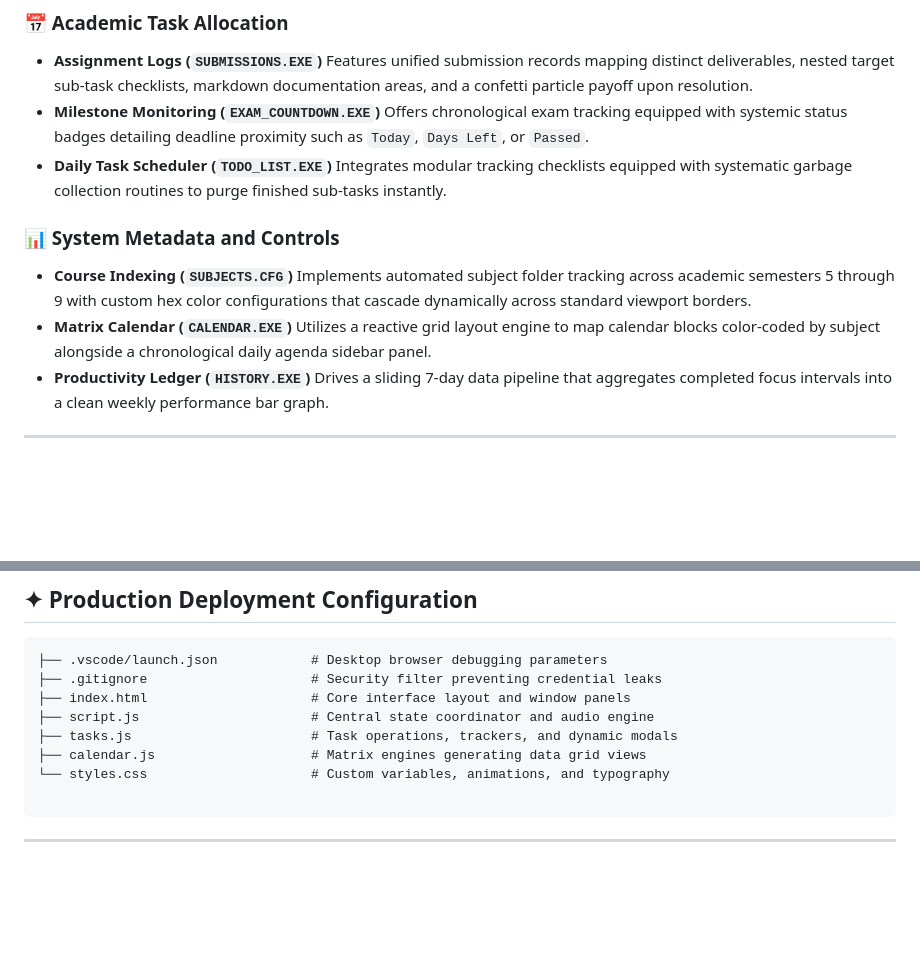
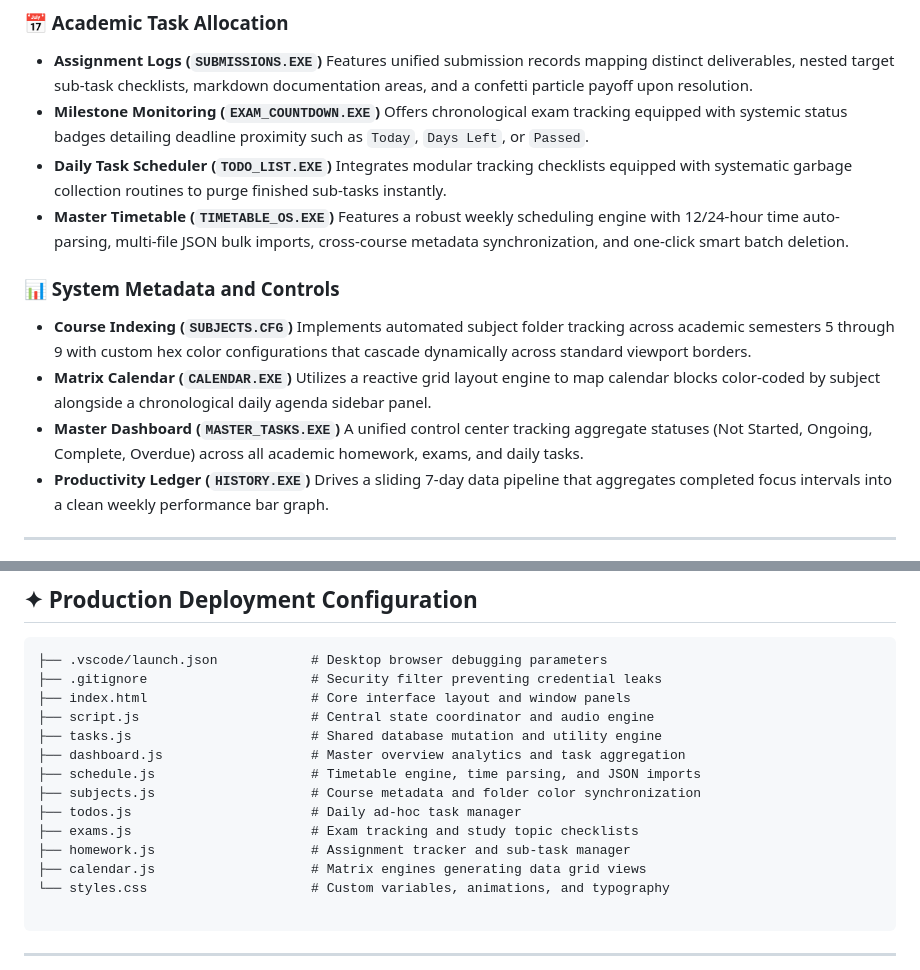
Before and after one commit to nrlisa/pomodoro-sofia, a Markdown page: README.md, 2 parts joined by grey strips. GitHub-like rendering; blank space fills up the shorter version.

```diff
--- a/README.md
+++ b/README.md
@@ -31,6 +31,8 @@ Features unified submission records mapping distinct deliverables, nested target
 Offers chronological exam tracking equipped with systemic status badges detailing deadline proximity such as `Today`, `Days Left`, or `Passed`.
 * **Daily Task Scheduler (`TODO_LIST.EXE`)**
 Integrates modular tracking checklists equipped with systematic garbage collection routines to purge finished sub-tasks instantly.
+* **Master Timetable (`TIMETABLE_OS.EXE`)**
+  Features a robust weekly scheduling engine with 12/24-hour time auto-parsing, multi-file JSON bulk imports, cross-course metadata synchronization, and one-click smart batch deletion.
 
 ### 📊 System Metadata and Controls
 
@@ -38,6 +40,8 @@ Integrates modular tracking checklists equipped with systematic garbage collecti
 Implements automated subject folder tracking across academic semesters 5 through 9 with custom hex color configurations that cascade dynamically across standard viewport borders.
 * **Matrix Calendar (`CALENDAR.EXE`)**
 Utilizes a reactive grid layout engine to map calendar blocks color-coded by subject alongside a chronological daily agenda sidebar panel.
+* **Master Dashboard (`MASTER_TASKS.EXE`)**
+  A unified control center tracking aggregate statuses (Not Started, Ongoing, Complete, Overdue) across all academic homework, exams, and daily tasks.
 * **Productivity Ledger (`HISTORY.EXE`)**
 Drives a sliding 7-day data pipeline that aggregates completed focus intervals into a clean weekly performance bar graph.
 
@@ -60,7 +64,13 @@ Drives a sliding 7-day data pipeline that aggregates completed focus intervals i
 ├── .gitignore                     # Security filter preventing credential leaks
 ├── index.html                     # Core interface layout and window panels
 ├── script.js                      # Central state coordinator and audio engine
-├── tasks.js                       # Task operations, trackers, and dynamic modals
+├── tasks.js                       # Shared database mutation and utility engine
+├── dashboard.js                   # Master overview analytics and task aggregation
+├── schedule.js                    # Timetable engine, time parsing, and JSON imports
+├── subjects.js                    # Course metadata and folder color synchronization
+├── todos.js                       # Daily ad-hoc task manager
+├── exams.js                       # Exam tracking and study topic checklists
+├── homework.js                    # Assignment tracker and sub-task manager
 ├── calendar.js                    # Matrix engines generating data grid views
 └── styles.css                     # Custom variables, animations, and typography
 
```
